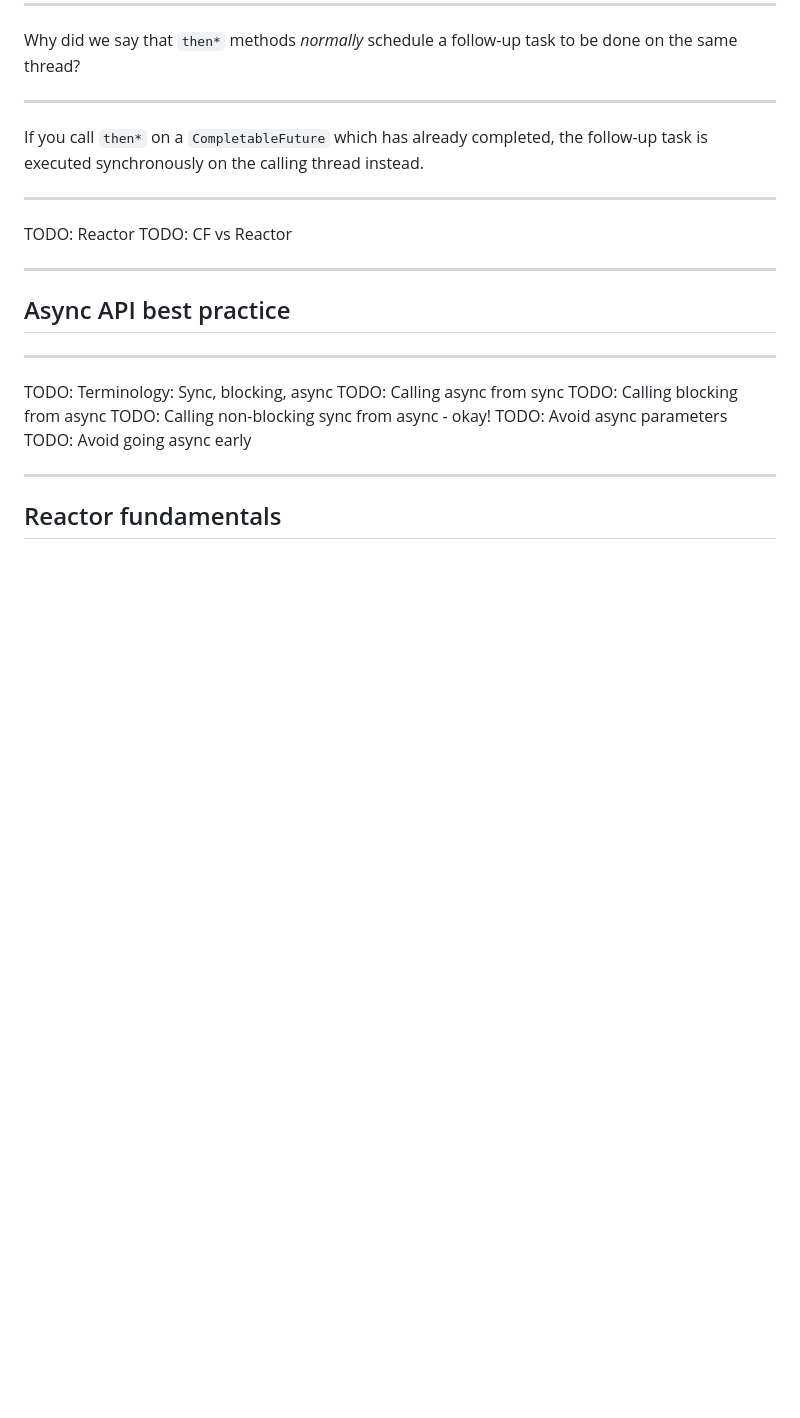
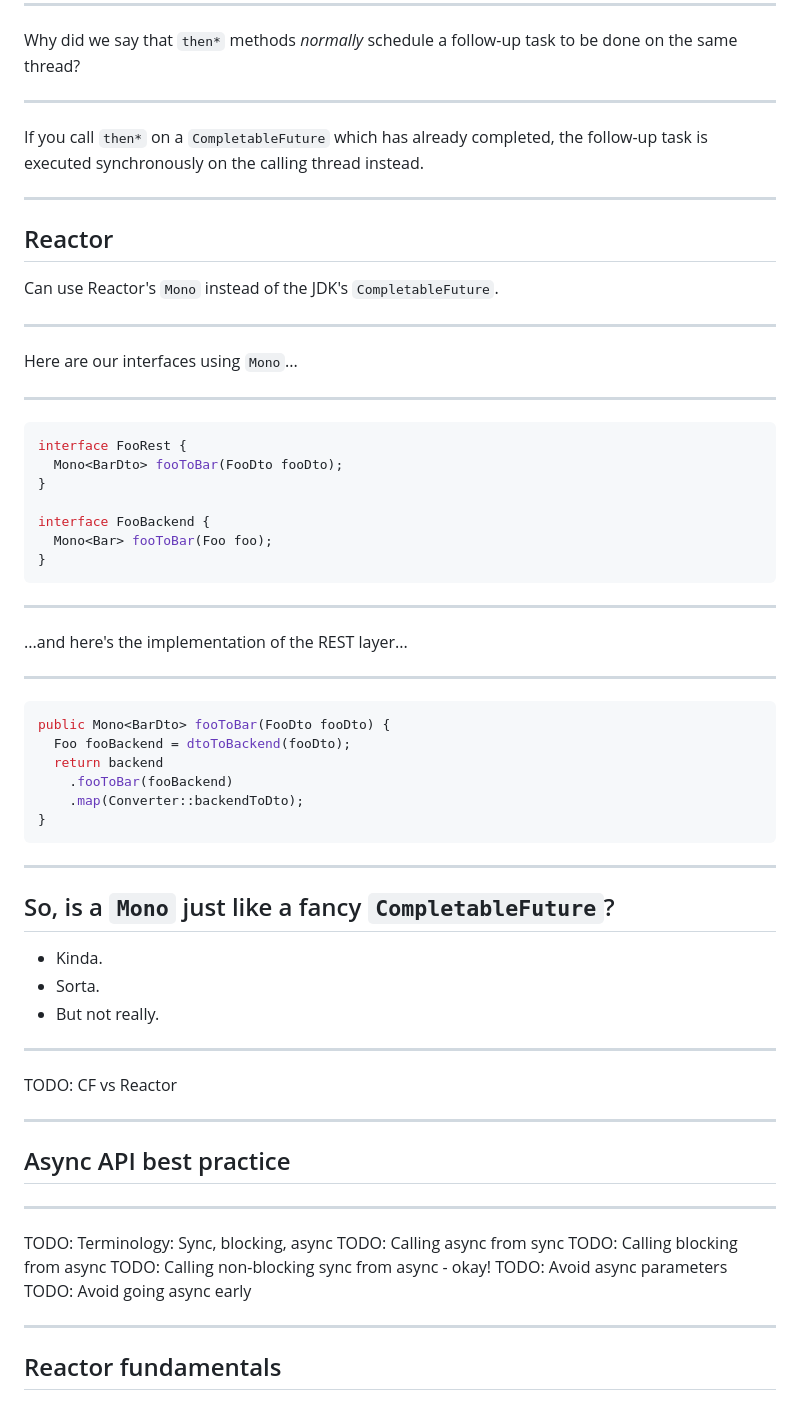
Before and after one commit to PeteGillin/pete-docs, a Markdown page: slides/async/slides.md, the part around the change. Rendered like a GitHub page; blank space fills up the shorter version.

Commit message:
Add intro to Reactor

````diff
--- a/slides/async/slides.md
+++ b/slides/async/slides.md
@@ -827,7 +827,51 @@ follow-up task is executed synchronously on the calling thread instead.
 
 ---
 
-TODO: Reactor
+## Reactor
+
+Can use Reactor's `Mono` instead of the JDK's `CompletableFuture`.
+
+---
+
+Here are our interfaces using `Mono`...
+
+---
+
+```java
+interface FooRest {
+  Mono<BarDto> fooToBar(FooDto fooDto);
+}
+
+interface FooBackend {
+  Mono<Bar> fooToBar(Foo foo);
+}
+```
+
+---
+
+...and here's the implementation of the REST layer...
+
+---
+
+```java
+public Mono<BarDto> fooToBar(FooDto fooDto) {
+  Foo fooBackend = dtoToBackend(fooDto);
+  return backend
+    .fooToBar(fooBackend)
+    .map(Converter::backendToDto);
+}
+```
+
+---
+
+## So, is a `Mono` just like a fancy `CompletableFuture`?
+
+- Kinda.
+- Sorta.
+- But not really.
+
+---
+
 TODO: CF vs Reactor
 
 ---
````
